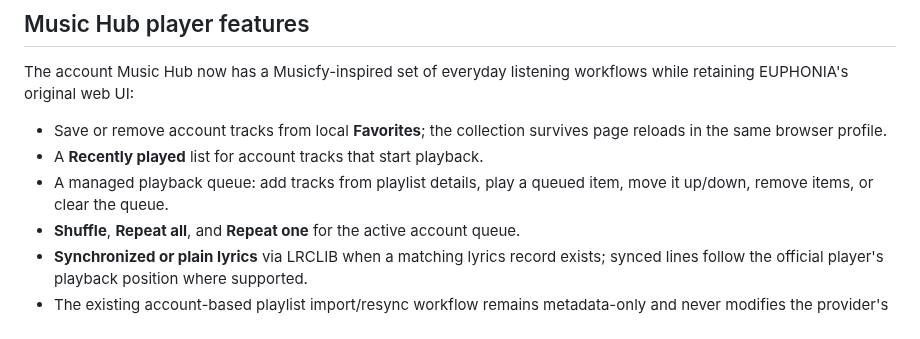
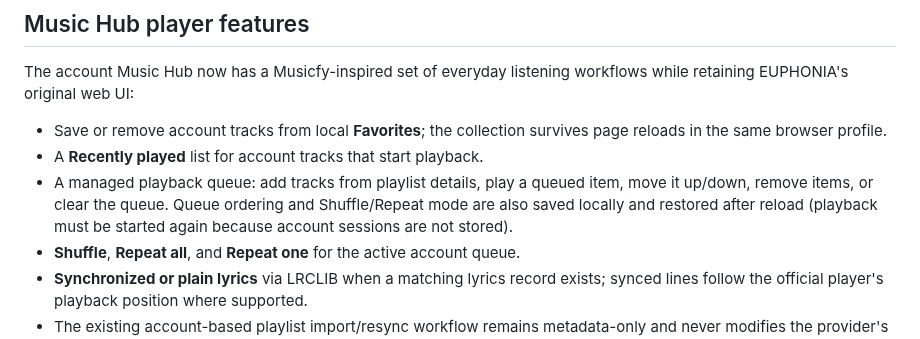
Before and after one commit to GUA-F1Y/EUPHONIA, a Markdown page: README.md, the part around the change. Rendered like a GitHub page.

Commit message:
docs: note local queue and playback mode persistence

```diff
--- a/README.md
+++ b/README.md
@@ -10,7 +10,7 @@ The account Music Hub now has a Musicfy-inspired set of everyday listening workf
 
 - Save or remove account tracks from local **Favorites**; the collection survives page reloads in the same browser profile.
 - A **Recently played** list for account tracks that start playback.
-- A managed playback queue: add tracks from playlist details, play a queued item, move it up/down, remove items, or clear the queue.
+- A managed playback queue: add tracks from playlist details, play a queued item, move it up/down, remove items, or clear the queue. Queue ordering and Shuffle/Repeat mode are also saved locally and restored after reload (playback must be started again because account sessions are not stored).
 - **Shuffle**, **Repeat all**, and **Repeat one** for the active account queue.
 - **Synchronized or plain lyrics** via LRCLIB when a matching lyrics record exists; synced lines follow the official player's playback position where supported.
 - The existing account-based playlist import/resync workflow remains metadata-only and never modifies the provider's original playlist.
```
